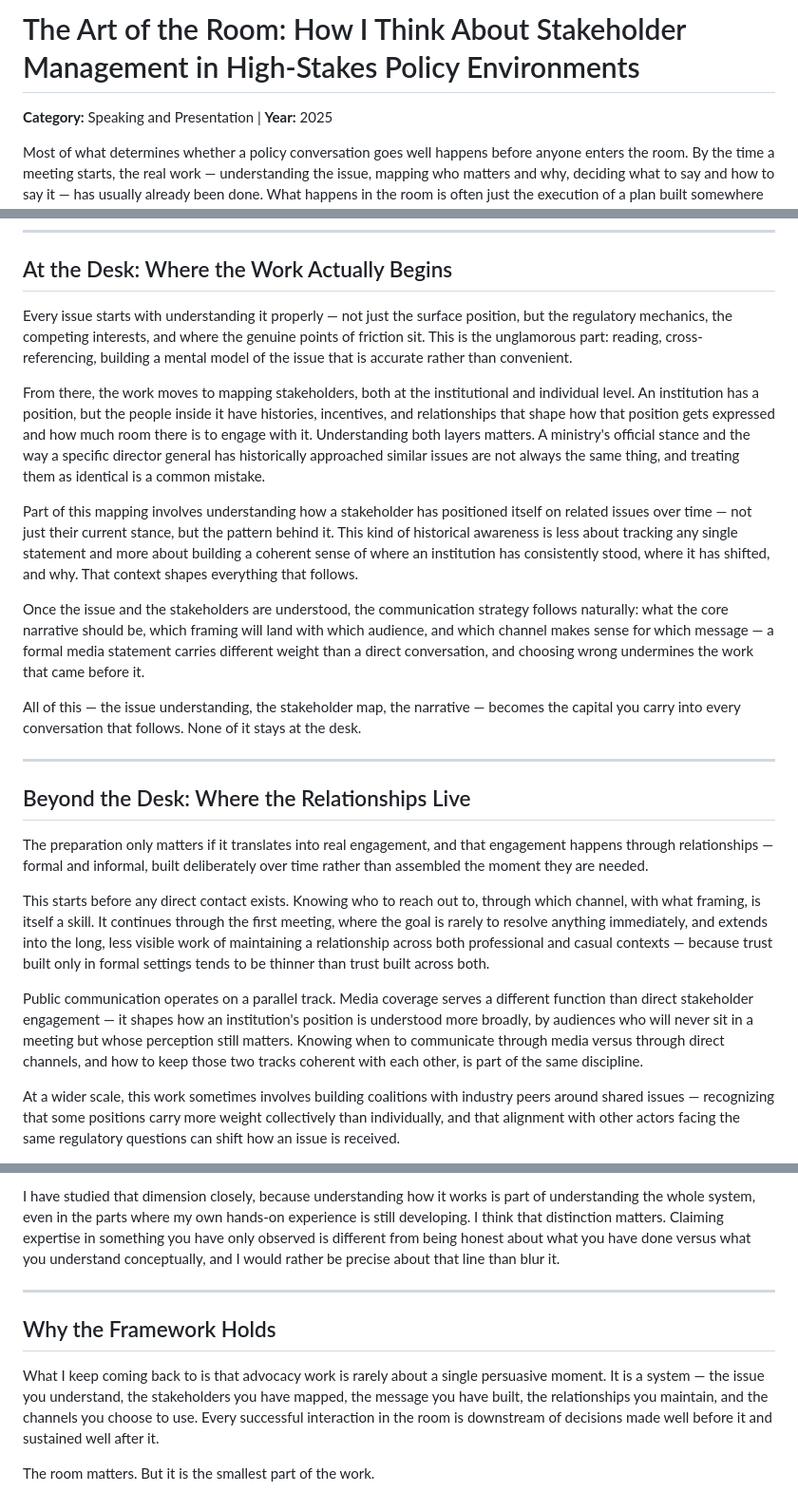
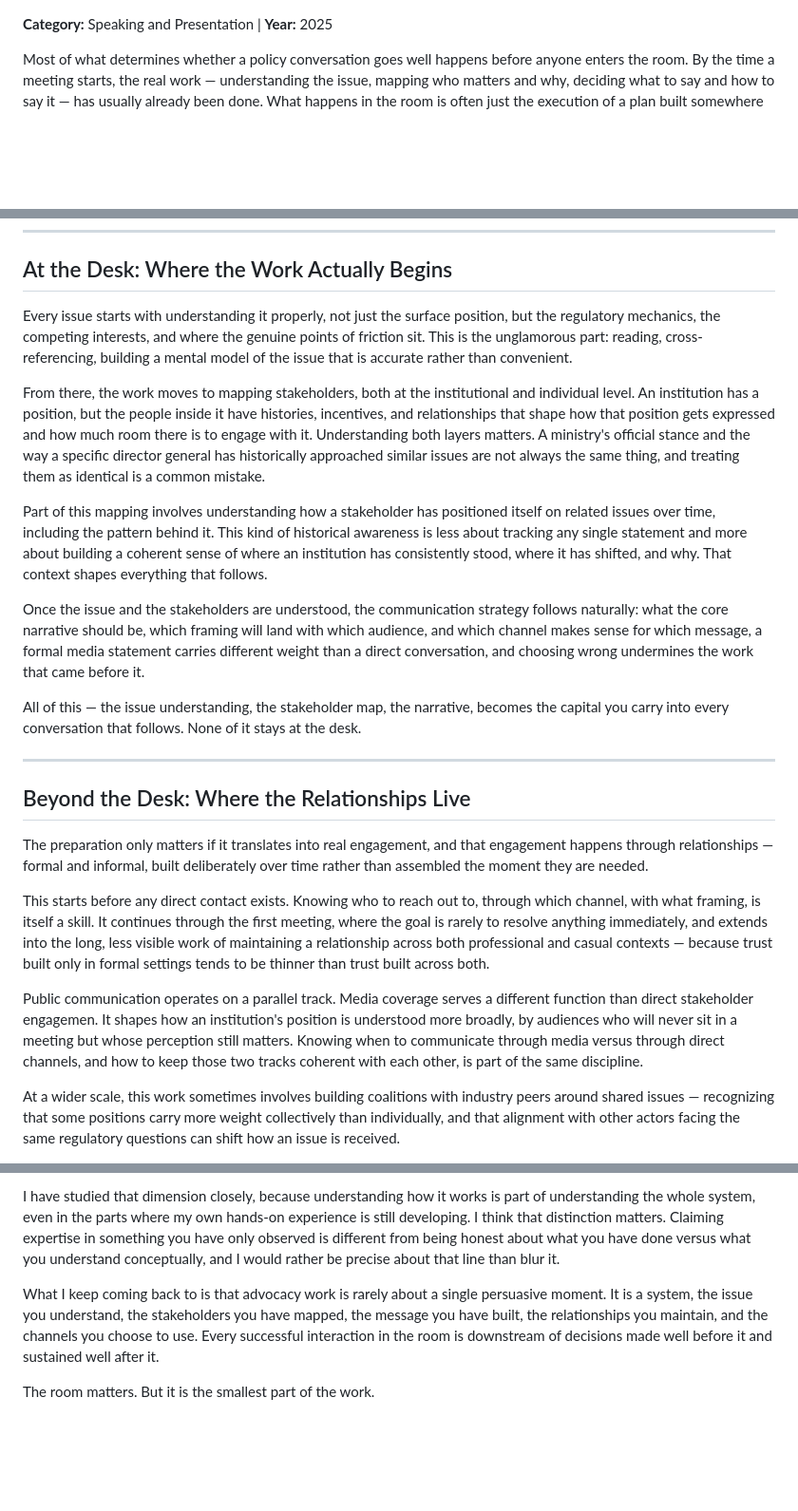
Before and after one commit to furaihankamyl/furaihankamyl.github.io, a Markdown page: content/stakeholder-management.md, 3 parts joined by grey strips. Shown at 95% size. GitHub-like rendering; blank space fills up the shorter version.

```diff
--- a/content/stakeholder-management.md
+++ b/content/stakeholder-management.md
@@ -1,5 +1,3 @@
-# The Art of the Room: How I Think About Stakeholder Management in High-Stakes Policy Environments
-
 **Category:** Speaking and Presentation | **Year:** 2025
 
 Most of what determines whether a policy conversation goes well happens before anyone enters the room. By the time a meeting starts, the real work — understanding the issue, mapping who matters and why, deciding what to say and how to say it — has usually already been done. What happens in the room is often just the execution of a plan built somewhere else, usually at a desk.
@@ -10,15 +8,15 @@ I find it useful to think about this work through a framework from Young and Qui
 
 ## At the Desk: Where the Work Actually Begins
 
-Every issue starts with understanding it properly — not just the surface position, but the regulatory mechanics, the competing interests, and where the genuine points of friction sit. This is the unglamorous part: reading, cross-referencing, building a mental model of the issue that is accurate rather than convenient.
+Every issue starts with understanding it properly, not just the surface position, but the regulatory mechanics, the competing interests, and where the genuine points of friction sit. This is the unglamorous part: reading, cross-referencing, building a mental model of the issue that is accurate rather than convenient.
 
 From there, the work moves to mapping stakeholders, both at the institutional and individual level. An institution has a position, but the people inside it have histories, incentives, and relationships that shape how that position gets expressed and how much room there is to engage with it. Understanding both layers matters. A ministry's official stance and the way a specific director general has historically approached similar issues are not always the same thing, and treating them as identical is a common mistake.
 
-Part of this mapping involves understanding how a stakeholder has positioned itself on related issues over time — not just their current stance, but the pattern behind it. This kind of historical awareness is less about tracking any single statement and more about building a coherent sense of where an institution has consistently stood, where it has shifted, and why. That context shapes everything that follows.
+Part of this mapping involves understanding how a stakeholder has positioned itself on related issues over time, including the pattern behind it. This kind of historical awareness is less about tracking any single statement and more about building a coherent sense of where an institution has consistently stood, where it has shifted, and why. That context shapes everything that follows.
 
-Once the issue and the stakeholders are understood, the communication strategy follows naturally: what the core narrative should be, which framing will land with which audience, and which channel makes sense for which message — a formal media statement carries different weight than a direct conversation, and choosing wrong undermines the work that came before it.
+Once the issue and the stakeholders are understood, the communication strategy follows naturally: what the core narrative should be, which framing will land with which audience, and which channel makes sense for which message, a formal media statement carries different weight than a direct conversation, and choosing wrong undermines the work that came before it.
 
-All of this — the issue understanding, the stakeholder map, the narrative — becomes the capital you carry into every conversation that follows. None of it stays at the desk.
+All of this — the issue understanding, the stakeholder map, the narrative, becomes the capital you carry into every conversation that follows. None of it stays at the desk.
 
 ---
 
@@ -28,7 +26,7 @@ The preparation only matters if it translates into real engagement, and that eng
 
 This starts before any direct contact exists. Knowing who to reach out to, through which channel, with what framing, is itself a skill. It continues through the first meeting, where the goal is rarely to resolve anything immediately, and extends into the long, less visible work of maintaining a relationship across both professional and casual contexts — because trust built only in formal settings tends to be thinner than trust built across both.
 
-Public communication operates on a parallel track. Media coverage serves a different function than direct stakeholder engagement — it shapes how an institution's position is understood more broadly, by audiences who will never sit in a meeting but whose perception still matters. Knowing when to communicate through media versus through direct channels, and how to keep those two tracks coherent with each other, is part of the same discipline.
+Public communication operates on a parallel track. Media coverage serves a different function than direct stakeholder engagemen. It shapes how an institution's position is understood more broadly, by audiences who will never sit in a meeting but whose perception still matters. Knowing when to communicate through media versus through direct channels, and how to keep those two tracks coherent with each other, is part of the same discipline.
 
 At a wider scale, this work sometimes involves building coalitions with industry peers around shared issues — recognizing that some positions carry more weight collectively than individually, and that alignment with other actors facing the same regulatory questions can shift how an issue is received.
 
@@ -42,10 +40,6 @@ I should be honest about where my experience sits within this picture. Much of m
 
 I have studied that dimension closely, because understanding how it works is part of understanding the whole system, even in the parts where my own hands-on experience is still developing. I think that distinction matters. Claiming expertise in something you have only observed is different from being honest about what you have done versus what you understand conceptually, and I would rather be precise about that line than blur it.
 
----
-
-## Why the Framework Holds
-
-What I keep coming back to is that advocacy work is rarely about a single persuasive moment. It is a system — the issue you understand, the stakeholders you have mapped, the message you have built, the relationships you maintain, and the channels you choose to use. Every successful interaction in the room is downstream of decisions made well before it and sustained well after it.
+What I keep coming back to is that advocacy work is rarely about a single persuasive moment. It is a system, the issue you understand, the stakeholders you have mapped, the message you have built, the relationships you maintain, and the channels you choose to use. Every successful interaction in the room is downstream of decisions made well before it and sustained well after it.
 
 The room matters. But it is the smallest part of the work.
```
